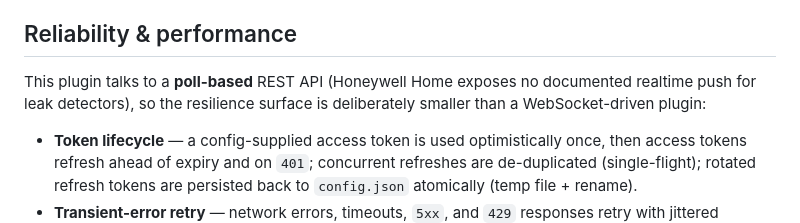
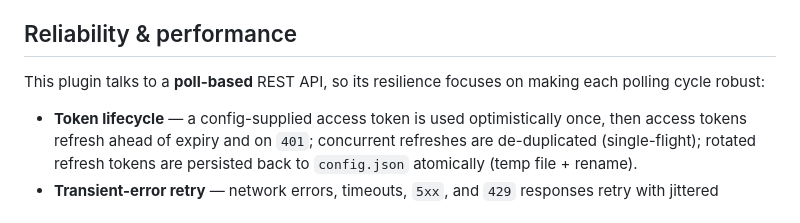
Before and after one commit to tbaur/homebridge-myresideo, a Markdown page: DEVELOPMENT.md, the part around the change. Drawn GitHub-style.

```diff
--- a/DEVELOPMENT.md
+++ b/DEVELOPMENT.md
@@ -36,7 +36,7 @@ scripts/
 
 ## Reliability & performance
 
-This plugin talks to a **poll-based** REST API (Honeywell Home exposes no documented realtime push for leak detectors), so the resilience surface is deliberately smaller than a WebSocket-driven plugin:
+This plugin talks to a **poll-based** REST API, so its resilience focuses on making each polling cycle robust:
 
 - **Token lifecycle** — a config-supplied access token is used optimistically once, then access tokens refresh ahead of expiry and on `401`; concurrent refreshes are de-duplicated (single-flight); rotated refresh tokens are persisted back to `config.json` atomically (temp file + rename).
 - **Transient-error retry** — network errors, timeouts, `5xx`, and `429` responses retry with jittered exponential backoff (a `429` `Retry-After` header is honored when present); this applies to both API calls and the token-refresh request. `401` triggers one refresh-and-retry; `403` (`ForbiddenError`) and other `4xx` do not retry.
```
Also changed, not shown: README.md (+1 -1 lines), docs/REVIEW.md (+13 -20 lines).
